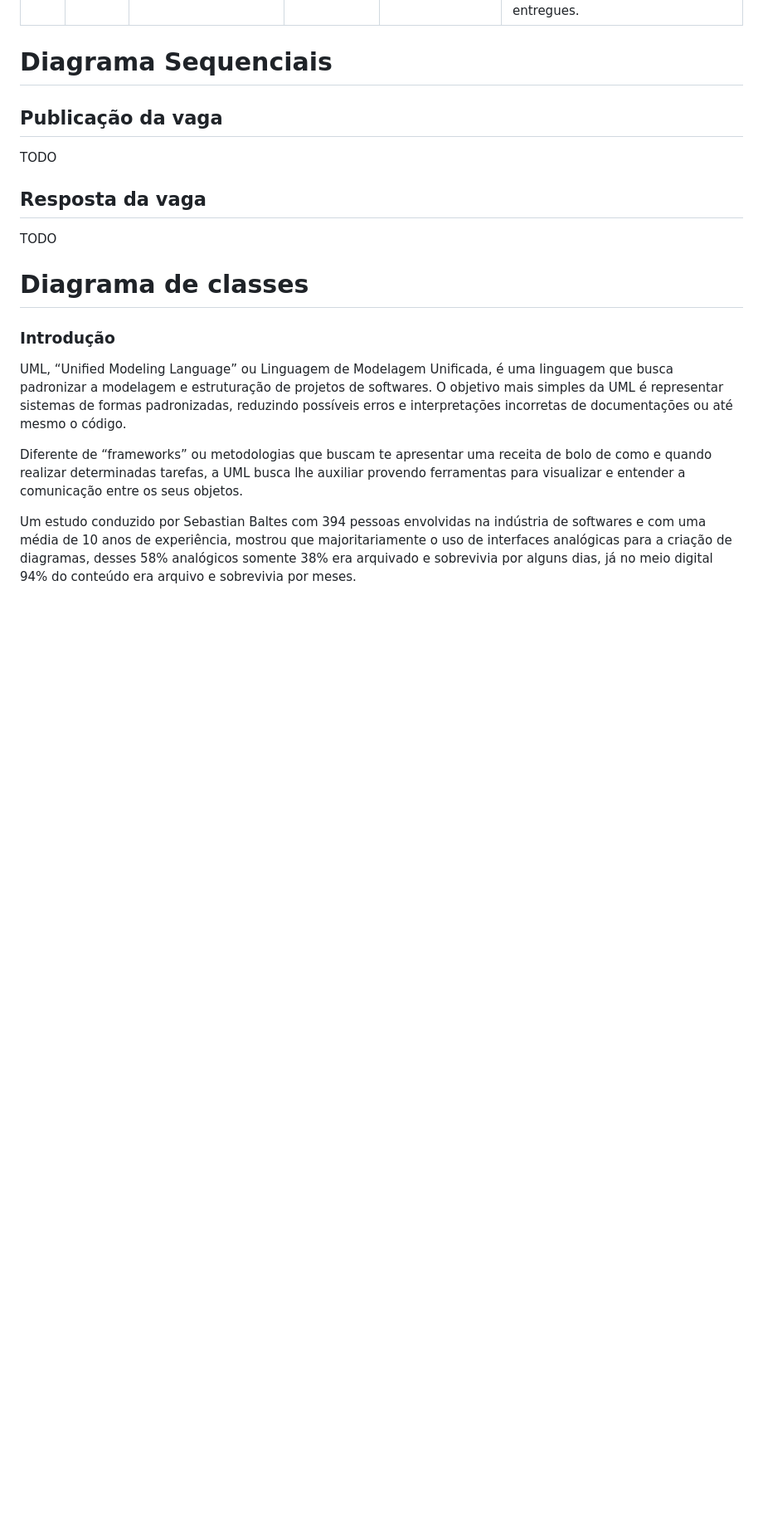
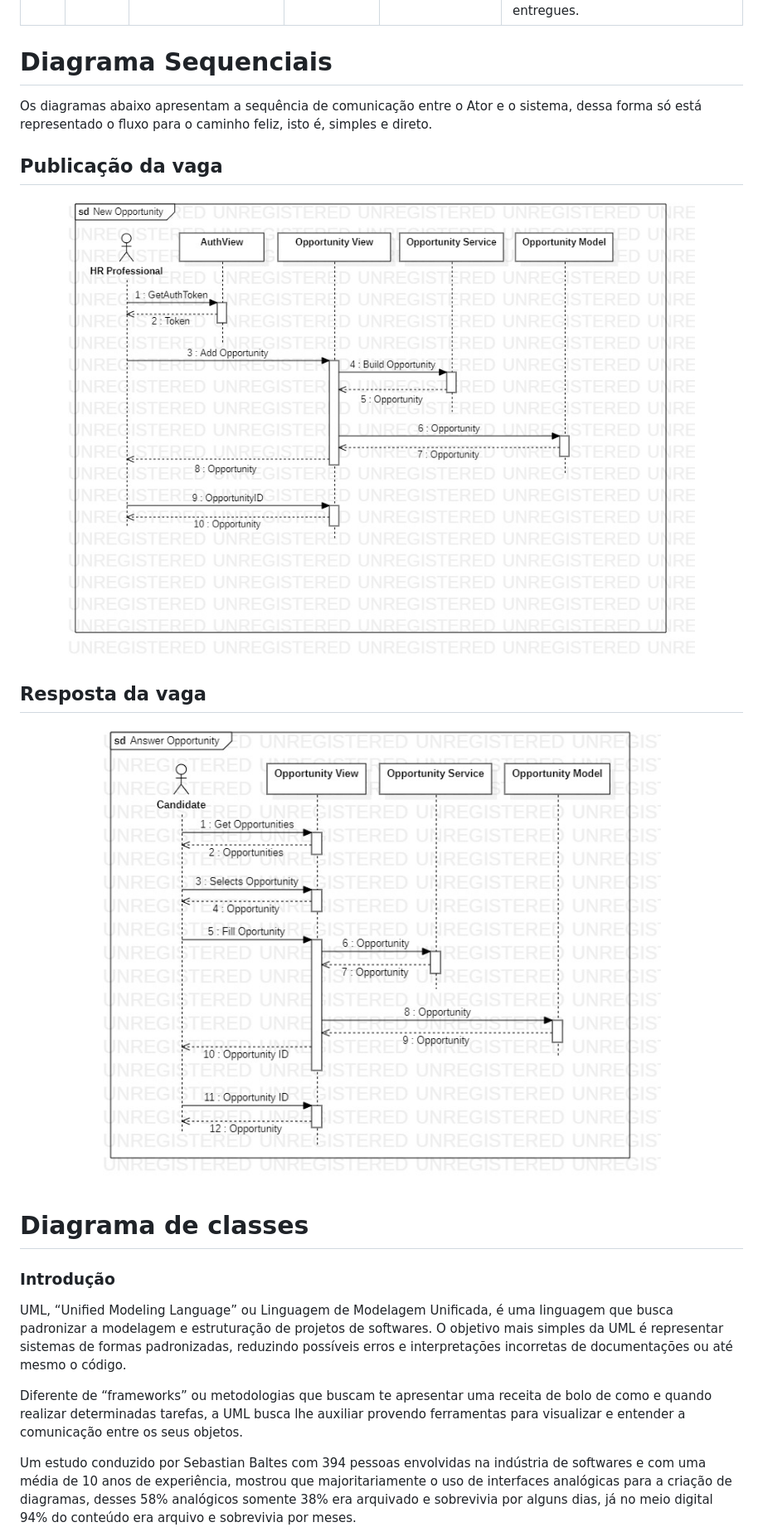
Before and after one commit to jonathanabila/venturahr, a Markdown page: README.md, the part around the change. Shown: that part at 83% size. Drawn GitHub-style; pictures changed too: docs/AnswerOpportunity.jpg (added), docs/NewOpportunity.jpg (added); blank space fills up the shorter version.

Commit message:
docs: add sequence diagram

```diff
--- a/README.md
+++ b/README.md
@@ -220,11 +220,19 @@ O usuário seleciona o perfil de um usuário com a nota maior que o perfil da va
 
 # Diagrama Sequenciais
 
+Os diagramas abaixo apresentam a sequência de comunicação entre o Ator e o sistema, dessa forma só está representado o fluxo para o caminho feliz,
+isto é, simples e direto.
+
 ## Publicação da vaga
-TODO
+<p align="center">
+    <img src="./docs/NewOpportunity.jpg" align="center" alt="Digrama Sequência para Publicação de vaga" title="Digrama Sequência para Publicação de vaga">
+</p>
+
 
 ## Resposta da vaga
-TODO
+<p align="center">
+    <img src="./docs/AnswerOpportunity.jpg" align="center" alt="Digrama Sequência para Resposta de vaga" title="Digrama Sequência para Resposta de vaga">
+</p>
 
 
 # Diagrama de classes
```
Also changed, not shown: 1 other file.
